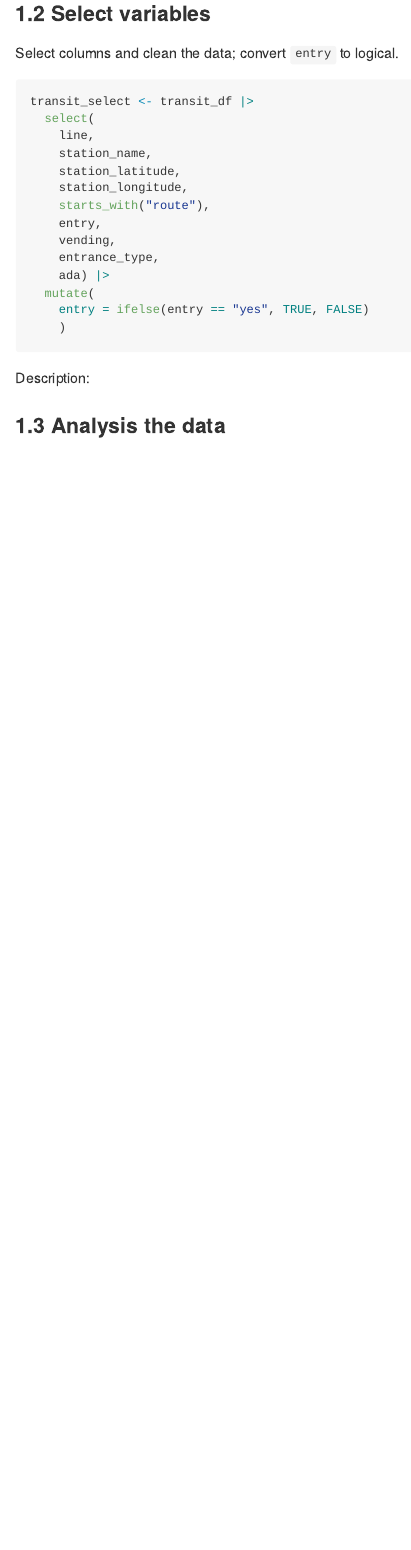
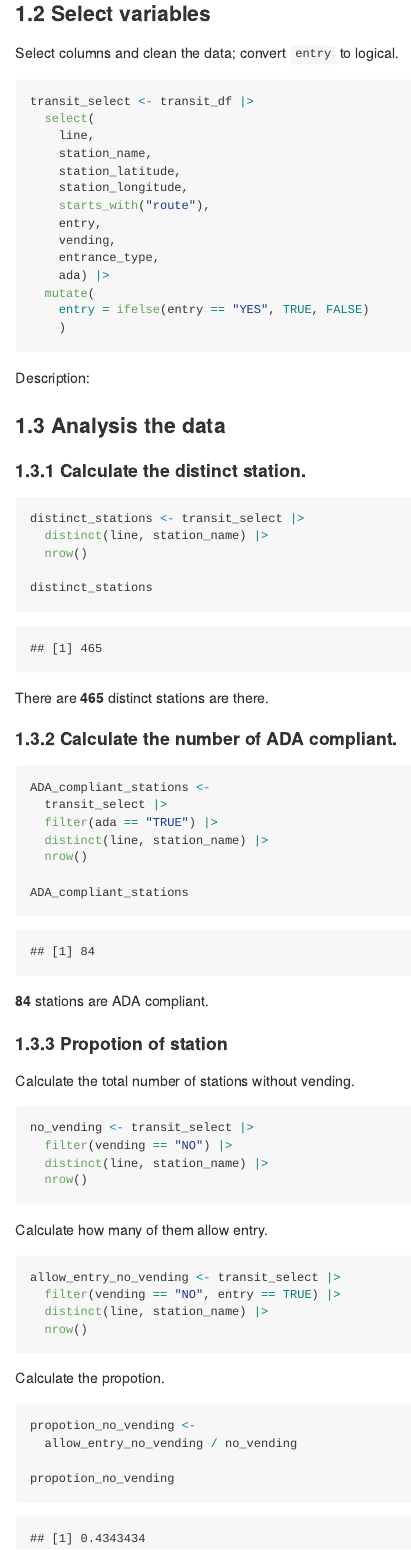
Before and after one commit to Shireen-zsy/p8105_hw2_SZ3319, an R Markdown document (p8105_hw2_SZ3319.Rmd): the page in a window 1100 px wide, from 1130 px down. The pictures show the output file p8105_hw2_SZ3319.md that the author committed with the source, drawn offline in the style of GitHub.

Commit message:
answer Q1 questions before reformat data

````diff
--- a/p8105_hw2_SZ3319.Rmd
+++ b/p8105_hw2_SZ3319.Rmd
@@ -40,7 +40,7 @@ transit_select <- transit_df |>
     entrance_type,
     ada) |>
   mutate(
-    entry = ifelse(entry == "yes", TRUE, FALSE)
+    entry = ifelse(entry == "YES", TRUE, FALSE)
     )
 
 ```
@@ -49,6 +49,55 @@ Description:
 
 ### 1.3 Analysis the data
 
+#### 1.3.1 Calculate the distinct station.
+
 ```{r}
+distinct_stations <- transit_select |>
+  distinct(line, station_name) |>
+  nrow()
 
+distinct_stations
 ```
+There are **465** distinct stations are there.
+
+#### 1.3.2 Calculate the number of ADA compliant.
+
+```{r}
+ADA_compliant_stations <-
+  transit_select |>
+  filter(ada == "TRUE") |>
+  distinct(line, station_name) |>
+  nrow()
+
+ADA_compliant_stations
+```
+**84** stations are ADA compliant.
+
+#### 1.3.3 Propotion of station
+
+Calculate the total number of stations without vending.
+
+```{r}
+no_vending <- transit_select |>
+  filter(vending == "NO") |>
+  distinct(line, station_name) |>
+  nrow()
+```
+
+Calculate how many of them allow entry.
+
+```{r}
+allow_entry_no_vending <- transit_select |>
+  filter(vending == "NO", entry == TRUE) |>
+  distinct(line, station_name) |>
+  nrow()
+```
+
+Calculate the propotion.
+
+```{r}
+propotion_no_vending <-
+  allow_entry_no_vending / no_vending
+
+propotion_no_vending
+```
````
Also changed, not shown: p8105_hw2_SZ3319.md.
